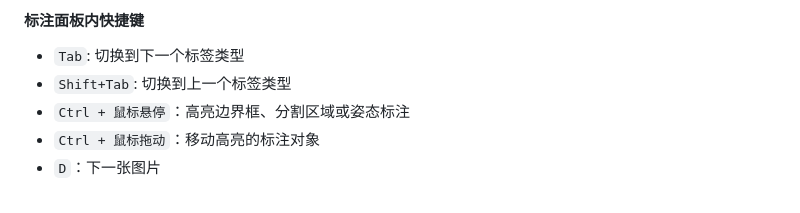
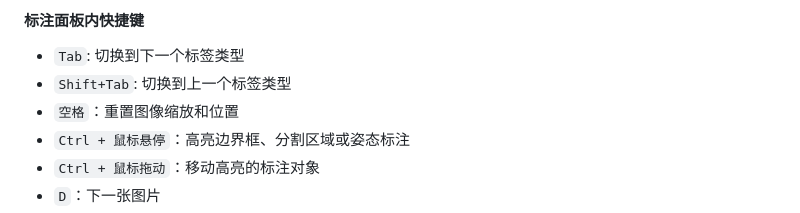
Before and after one commit to andaoai/yolo-label-vs, a Markdown page: docs/README_CN.md, the part around the change. Drawn GitHub-style.

```diff
--- a/docs/README_CN.md
+++ b/docs/README_CN.md
@@ -180,6 +180,7 @@
 #### 标注面板内快捷键
 - `Tab`: 切换到下一个标签类型
 - `Shift+Tab`: 切换到上一个标签类型
+- `空格`：重置图像缩放和位置
 - `Ctrl + 鼠标悬停`：高亮边界框、分割区域或姿态标注
 - `Ctrl + 鼠标拖动`：移动高亮的标注对象
 - `D`：下一张图片
```
Also changed, not shown: README.md (+1 -0 lines).
